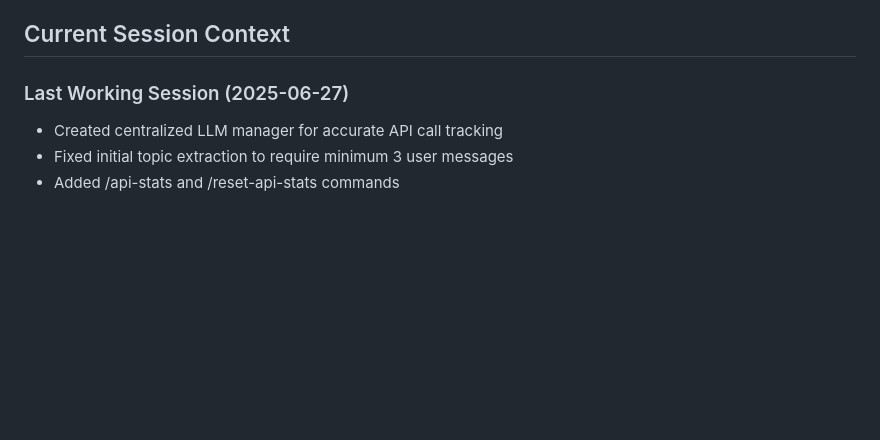
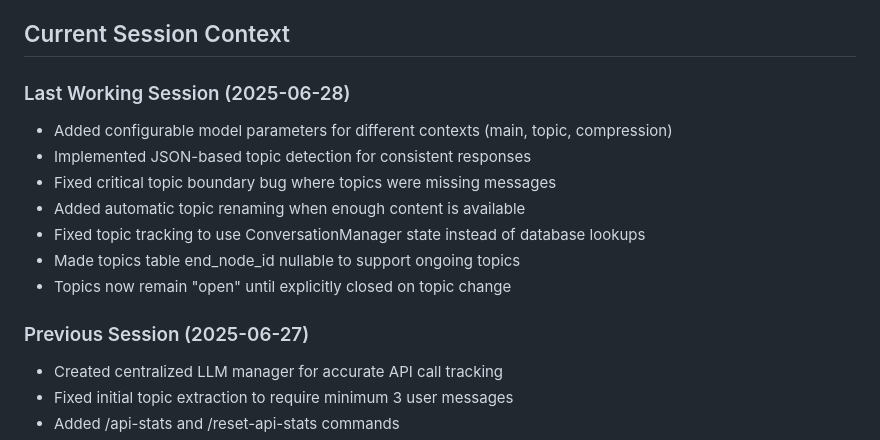
Before and after one commit to mhcoen/episodic, a Markdown page: CLAUDE.md, the part around the change printed below. Rendered like a GitHub page; blank space fills up the shorter version.

```diff
--- a/CLAUDE.md
+++ b/CLAUDE.md
@@ -8,7 +8,16 @@ Episodic is a conversational DAG-based memory agent that creates persistent, nav
 
 ## Current Session Context
 
-### Last Working Session (2025-06-27)
+### Last Working Session (2025-06-28)
+- Added configurable model parameters for different contexts (main, topic, compression)
+- Implemented JSON-based topic detection for consistent responses
+- Fixed critical topic boundary bug where topics were missing messages
+- Added automatic topic renaming when enough content is available
+- Fixed topic tracking to use ConversationManager state instead of database lookups
+- Made topics table end_node_id nullable to support ongoing topics
+- Topics now remain "open" until explicitly closed on topic change
+
+### Previous Session (2025-06-27)
 - Created centralized LLM manager for accurate API call tracking
 - Fixed initial topic extraction to require minimum 3 user messages
 - Added /api-stats and /reset-api-stats commands
```
Also changed, not shown: other parts of CLAUDE.md (+25 -18 lines).
